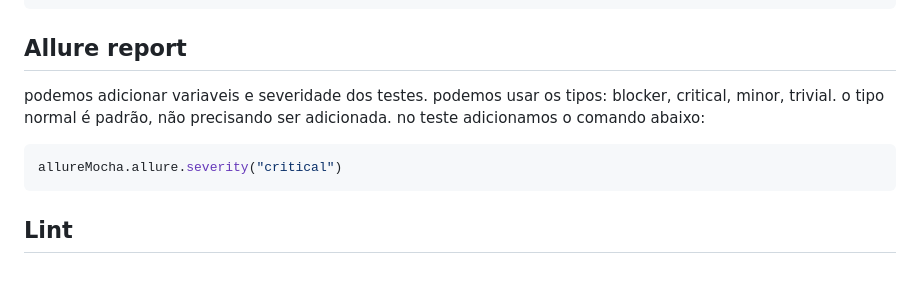
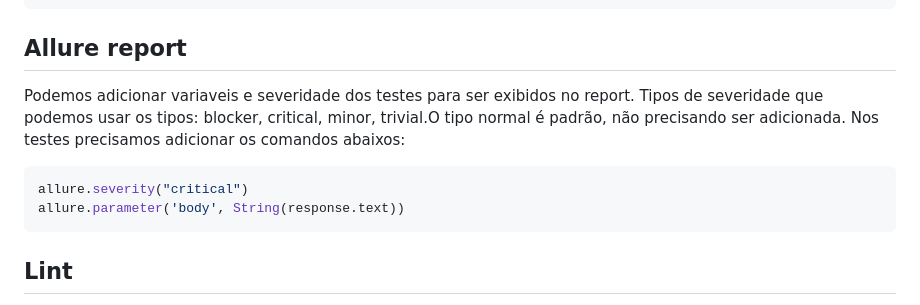
Before and after one commit to reinaldorossetti/poc_mocha_supertest, a Markdown page: README.md, the part around the change. Drawn GitHub-style; blank space fills up the shorter version.

Commit message:
melhorando as variaveis globais

`````diff
--- a/README.md
+++ b/README.md
@@ -154,12 +154,12 @@ Para testar o ambiente `hom` deve ser criado o arquivo `hom.config.js` e o coman
 ```
 
 ## Allure report
-podemos adicionar variaveis e severidade dos testes.
-podemos usar os tipos: blocker, critical, minor, trivial.
-o tipo normal é padrão, não precisando ser adicionada.
-no teste adicionamos o comando abaixo:
+Podemos adicionar variaveis e severidade dos testes para ser exibidos no report.
+Tipos de severidade que podemos usar os tipos: blocker, critical, minor, trivial.O tipo normal é padrão, não precisando ser adicionada.
+Nos testes precisamos adicionar os comandos abaixos:
 ````js
-allureMocha.allure.severity("critical")
+allure.severity("critical")
+allure.parameter('body', String(response.text))
 ````
 
 ## Lint
`````
